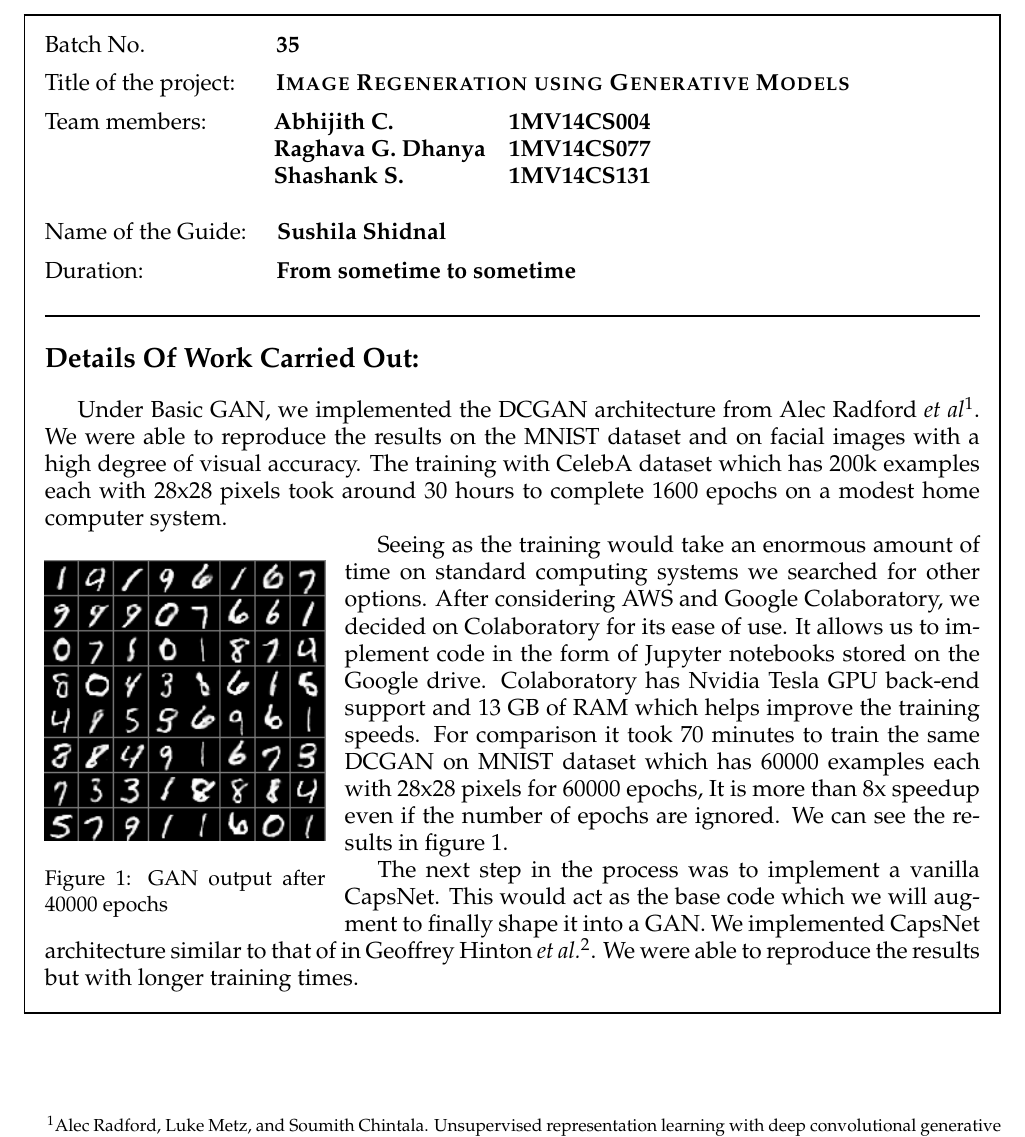
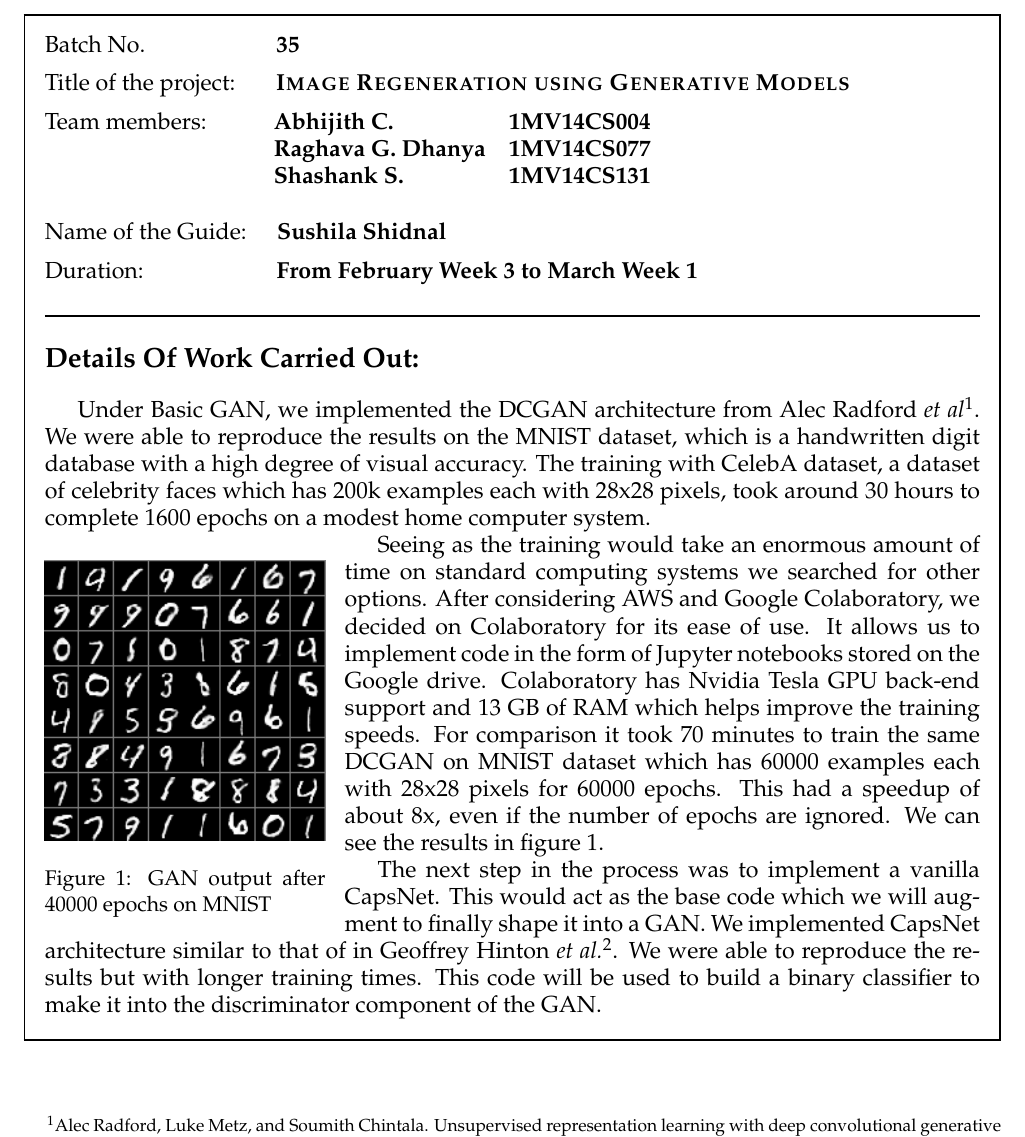
Before and after one commit to RaghavaDhanya/Rudolf, a LaTeX thesis (Report_1/main.tex): part of page 1 of 2, cut so that both start at the same text. Compiled offline with pdfLaTeX.

Commit message:
fix: Monthly report 1, typos, content

```diff
--- a/Report_1/main.tex
+++ b/Report_1/main.tex
@@ -50,17 +50,17 @@
                         & {\large \textbf{Shashank S.}}       & \large \textbf{1MV14CS131}
 \end{tabular}\\[15pt]
 \noindent \large{Name of the Guide: }\hspace{12pt}\textbf{\large{Sushila Shidnal}}\medskip\\
-\noindent \large{Duration: }\hspace{65pt}\textbf{\large{From sometime to sometime}}\medskip\\
+\noindent \large{Duration: }\hspace{65pt}\textbf{\large{From February Week 3 to March Week 1}}\medskip\\
 \HRule
 \noindent \textbf{\Large{Details Of Work Carried Out:}}\bigskip\\
-\indent Under Basic GAN, we implemented the DCGAN architecture from Alec Radford \textit{et al}\footnotemark[1]. We were able to reproduce the results on the MNIST dataset and on facial images with a high degree of visual accuracy. The training with CelebA dataset which has 200k examples each with 28x28 pixels took around 30 hours to complete 1600 epochs on a modest home computer system.\par
+\indent Under Basic GAN, we implemented the DCGAN architecture from Alec Radford \textit{et al}\footnotemark[1]. We were able to reproduce the results on the MNIST dataset, which is a handwritten digit database with a high degree of visual accuracy. The training with CelebA dataset, a dataset of celebrity faces which has 200k examples each with 28x28 pixels, took around 30 hours to complete 1600 epochs on a modest home computer system.\par
 \begin{wrapfigure}{l}{0.3\textwidth}
 \includegraphics[width=.3\textwidth]{MNIST.png}
-\caption{GAN output after 40000 epochs}
+\caption{GAN output after 40000 epochs on MNIST}
 \label{fig:MNIST}
 \end{wrapfigure}
-Seeing as the training would take an enormous amount of time on standard computing systems we searched for other options. After considering AWS and Google Colaboratory, we decided on Colaboratory for its ease of use. It allows us to implement code in the form of Jupyter notebooks stored on the Google drive. Colaboratory has Nvidia Tesla GPU back-end support and 13 GB of RAM which helps improve the training speeds. For comparison it took 70 minutes to train the same DCGAN on MNIST dataset which has 60000 examples each with 28x28 pixels for 60000 epochs, It is more than 8x speedup even if the number of epochs are ignored. We can see the results in figure \ref{fig:MNIST}.\par
-The next step in the process was to implement a vanilla CapsNet. This would act as the base code which we will augment to finally shape it into a GAN. We implemented CapsNet architecture similar to that of in Geoffrey Hinton \textit{et al.}\footnotemark[2]. We were able to reproduce the results but with longer training times.
+Seeing as the training would take an enormous amount of time on standard computing systems we searched for other options. After considering AWS and Google Colaboratory, we decided on Colaboratory for its ease of use. It allows us to implement code in the form of Jupyter notebooks stored on the Google drive. Colaboratory has Nvidia Tesla GPU back-end support and 13 GB of RAM which helps improve the training speeds. For comparison it took 70 minutes to train the same DCGAN on MNIST dataset which has 60000 examples each with 28x28 pixels for 60000 epochs. This had a speedup of about 8x, even if the number of epochs are ignored. We can see the results in figure \ref{fig:MNIST}.\par
+The next step in the process was to implement a vanilla CapsNet. This would act as the base code which we will augment to finally shape it into a GAN. We implemented CapsNet architecture similar to that of in Geoffrey Hinton \textit{et al.}\footnotemark[2]. We were able to reproduce the results but with longer training times. This code will be used to build a binary classifier to make it into the discriminator component of the GAN.
 \end{framed}
 \footnotetext[1]{Alec Radford, Luke Metz, and Soumith Chintala. Unsupervised representation learning with deep
 convolutional generative adversarial networks. CoRR, abs/1511.06434, 2015.}
```
Also changed, not shown: Report_1/main.pdf, 2 other files.
